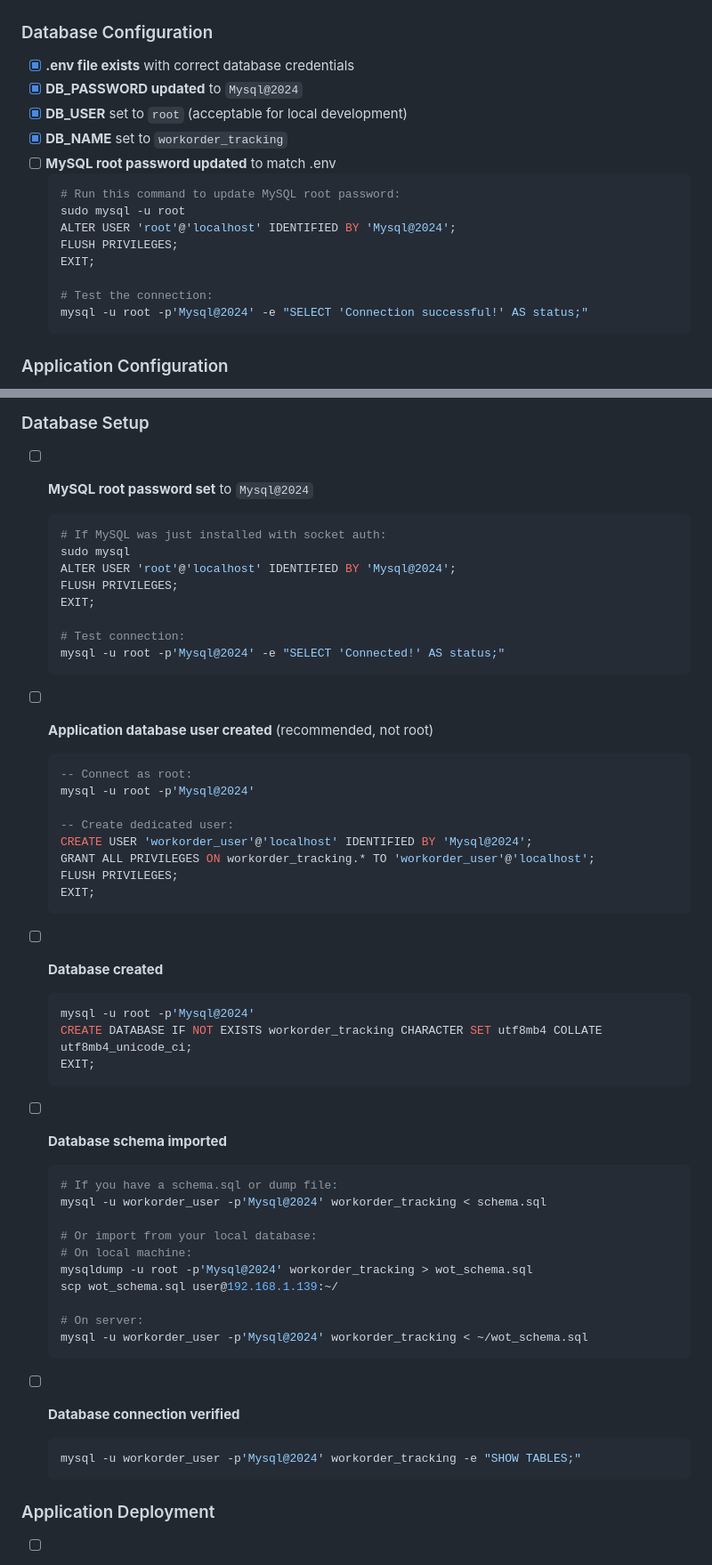
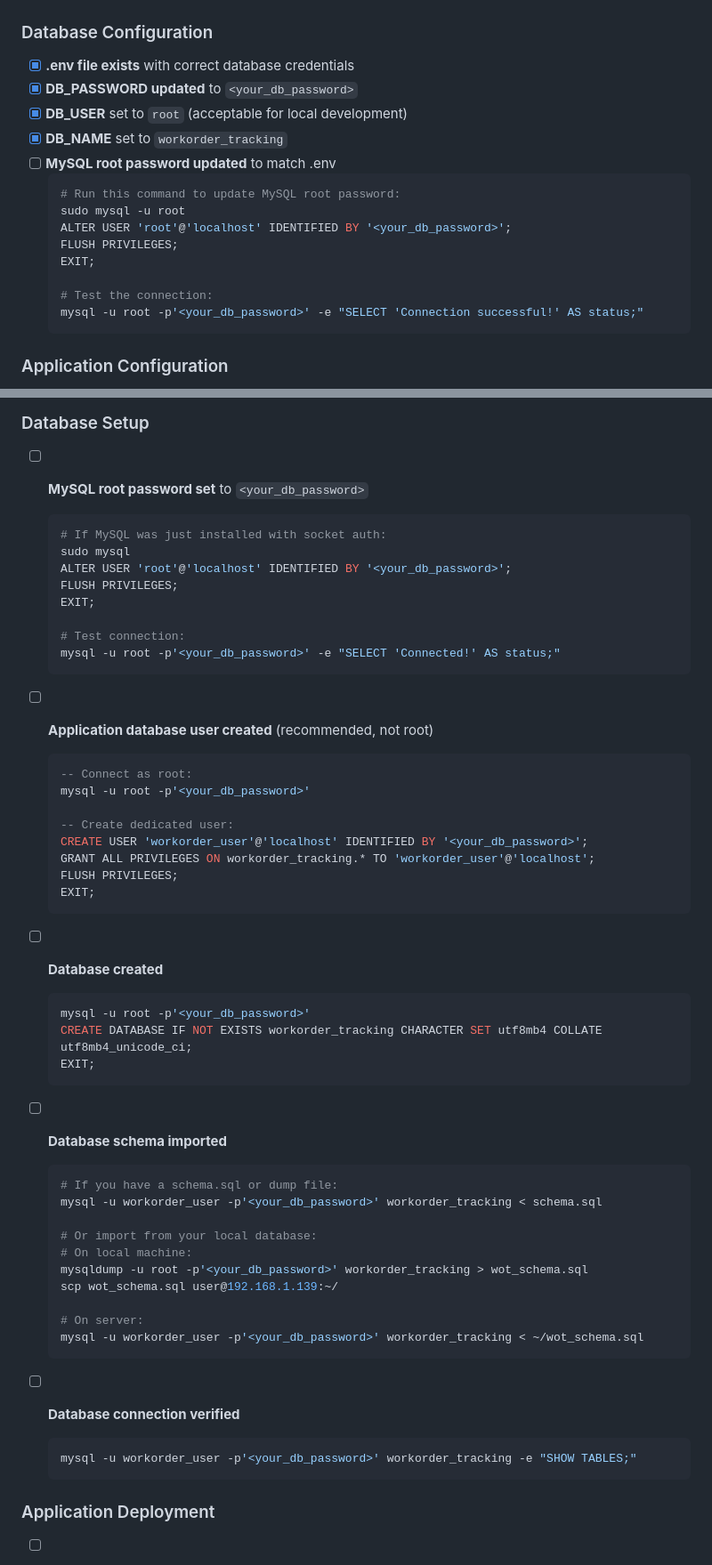
Before and after one commit to lnwsathit/bst-wot, a Markdown page: DEPLOYMENT_CHECKLIST.md, 2 parts joined by grey strips. Shown at 89% size. Drawn GitHub-style.

Commit message:
docs: sanitize deployment checklist secrets

````diff
--- a/DEPLOYMENT_CHECKLIST.md
+++ b/DEPLOYMENT_CHECKLIST.md
@@ -15,19 +15,19 @@ This checklist ensures your local development environment and production server
 ### Database Configuration
 
 - [x] **.env file exists** with correct database credentials
-- [x] **DB_PASSWORD updated** to `Mysql@2024`
+- [x] **DB_PASSWORD updated** to `<your_db_password>`
 - [x] **DB_USER** set to `root` (acceptable for local development)
 - [x] **DB_NAME** set to `workorder_tracking`
 - [ ] **MySQL root password updated** to match .env
   ```bash
   # Run this command to update MySQL root password:
   sudo mysql -u root
-  ALTER USER 'root'@'localhost' IDENTIFIED BY 'Mysql@2024';
+  ALTER USER 'root'@'localhost' IDENTIFIED BY '<your_db_password>';
   FLUSH PRIVILEGES;
   EXIT;
 
   # Test the connection:
-  mysql -u root -p'Mysql@2024' -e "SELECT 'Connection successful!' AS status;"
+  mysql -u root -p'<your_db_password>' -e "SELECT 'Connection successful!' AS status;"
   ```
 
 ### Application Configuration
@@ -103,25 +103,25 @@ This checklist ensures your local development environment and production server
 
 ### Database Setup
 
-- [ ] **MySQL root password set** to `Mysql@2024`
+- [ ] **MySQL root password set** to `<your_db_password>`
   ```bash
   # If MySQL was just installed with socket auth:
   sudo mysql
-  ALTER USER 'root'@'localhost' IDENTIFIED BY 'Mysql@2024';
+  ALTER USER 'root'@'localhost' IDENTIFIED BY '<your_db_password>';
   FLUSH PRIVILEGES;
   EXIT;
 
   # Test connection:
-  mysql -u root -p'Mysql@2024' -e "SELECT 'Connected!' AS status;"
+  mysql -u root -p'<your_db_password>' -e "SELECT 'Connected!' AS status;"
   ```
 
 - [ ] **Application database user created** (recommended, not root)
   ```sql
   -- Connect as root:
-  mysql -u root -p'Mysql@2024'
+  mysql -u root -p'<your_db_password>'
 
   -- Create dedicated user:
-  CREATE USER 'workorder_user'@'localhost' IDENTIFIED BY 'Mysql@2024';
+  CREATE USER 'workorder_user'@'localhost' IDENTIFIED BY '<your_db_password>';
   GRANT ALL PRIVILEGES ON workorder_tracking.* TO 'workorder_user'@'localhost';
   FLUSH PRIVILEGES;
   EXIT;
@@ -129,7 +129,7 @@ This checklist ensures your local development environment and production server
 
 - [ ] **Database created**
   ```sql
-  mysql -u root -p'Mysql@2024'
+  mysql -u root -p'<your_db_password>'
   CREATE DATABASE IF NOT EXISTS workorder_tracking CHARACTER SET utf8mb4 COLLATE utf8mb4_unicode_ci;
   EXIT;
   ```
@@ -137,20 +137,20 @@ This checklist ensures your local development environment and production server
 - [ ] **Database schema imported**
   ```bash
   # If you have a schema.sql or dump file:
-  mysql -u workorder_user -p'Mysql@2024' workorder_tracking < schema.sql
+  mysql -u workorder_user -p'<your_db_password>' workorder_tracking < schema.sql
 
   # Or import from your local database:
   # On local machine:
-  mysqldump -u root -p'Mysql@2024' workorder_tracking > wot_schema.sql
+  mysqldump -u root -p'<your_db_password>' workorder_tracking > wot_schema.sql
   scp wot_schema.sql user@192.168.1.139:~/
 
   # On server:
-  mysql -u workorder_user -p'Mysql@2024' workorder_tracking < ~/wot_schema.sql
+  mysql -u workorder_user -p'<your_db_password>' workorder_tracking < ~/wot_schema.sql
   ```
 
 - [ ] **Database connection verified**
   ```bash
-  mysql -u workorder_user -p'Mysql@2024' workorder_tracking -e "SHOW TABLES;"
+  mysql -u workorder_user -p'<your_db_password>' workorder_tracking -e "SHOW TABLES;"
   ```
 
 ### Application Deployment
````
Also changed, not shown: other parts of DEPLOYMENT_CHECKLIST.md (+8 -8 lines).
